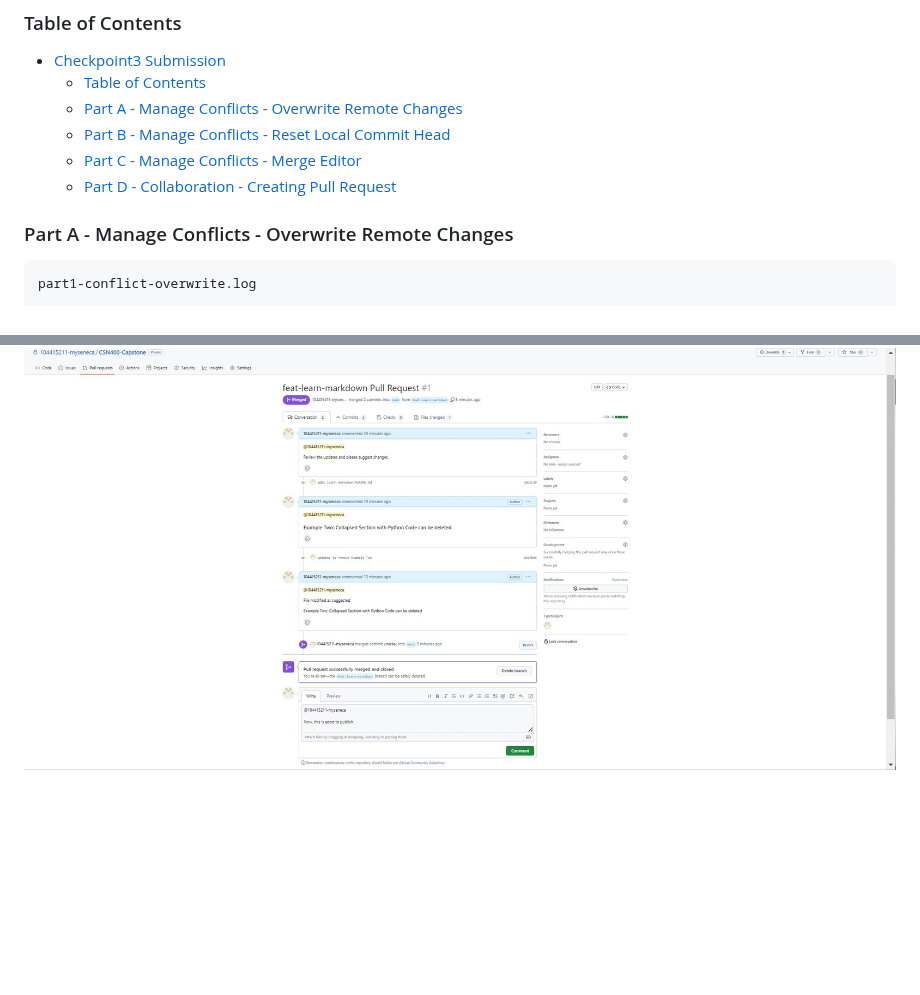
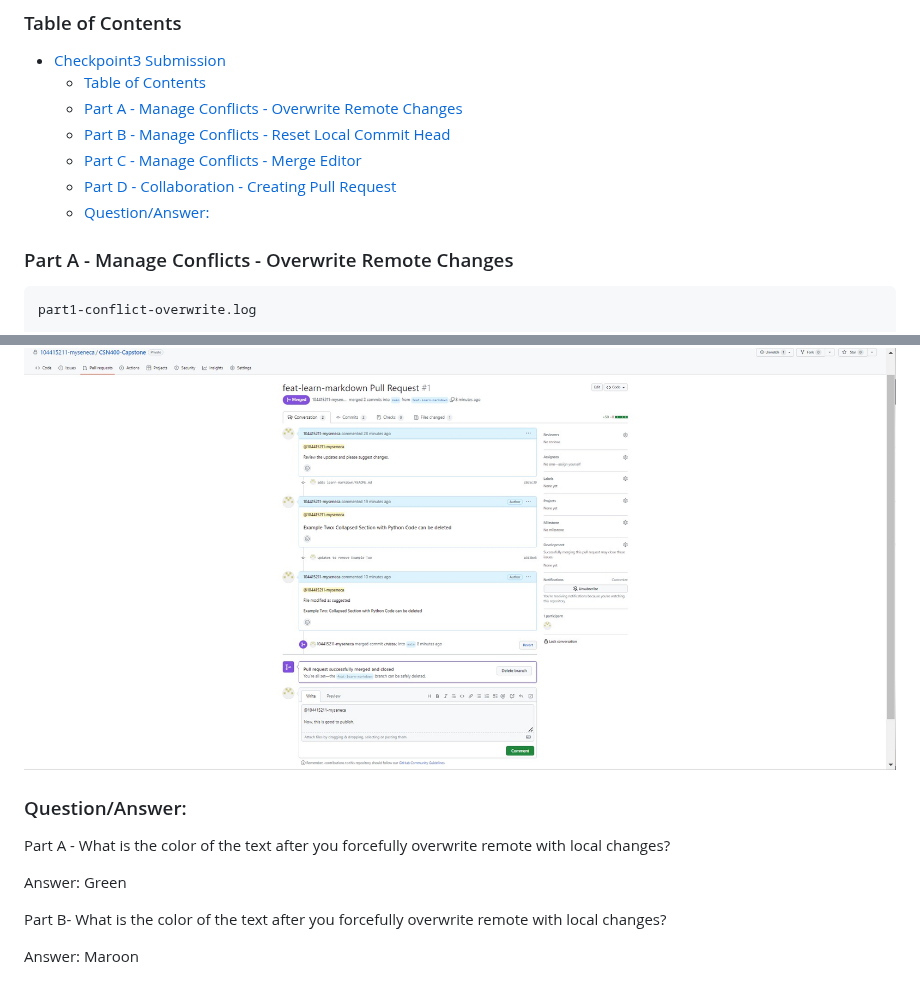
Before and after one commit to ParavGagneja/CSN400-Capstone, a Markdown page: Checkpoint3/README.md, 2 parts joined by grey strips. Drawn GitHub-style; blank space fills up the shorter version.

Commit message:
Questions Answered

````diff
--- a/Checkpoint3/README.md
+++ b/Checkpoint3/README.md
@@ -13,6 +13,7 @@
     - [Part B - Manage Conflicts - Reset Local Commit Head](#part-b---manage-conflicts---reset-local-commit-head)
     - [Part C - Manage Conflicts - Merge Editor](#part-c---manage-conflicts---merge-editor)
     - [Part D - Collaboration - Creating Pull Request](#part-d---collaboration---creating-pull-request)
+    - [Question/Answer:](#questionanswer)
 
 ### Part A - Manage Conflicts - Overwrite Remote Changes
 ``` bash
@@ -154,3 +155,12 @@ Untracked files:
      alt="Part D pull request summary"
      title="Part D pull request completed"
      style="float: left; margin-right: 10px;" />
+
+
+### Question/Answer:
+
+<p>Part A - What is the color of the text after you forcefully overwrite remote with local changes?<p>
+<p>Answer: Green<p>
+
+<p>Part B- What is the color of the text after you forcefully overwrite remote with local changes?</p>
+<p>Answer: Maroon</p>
````
